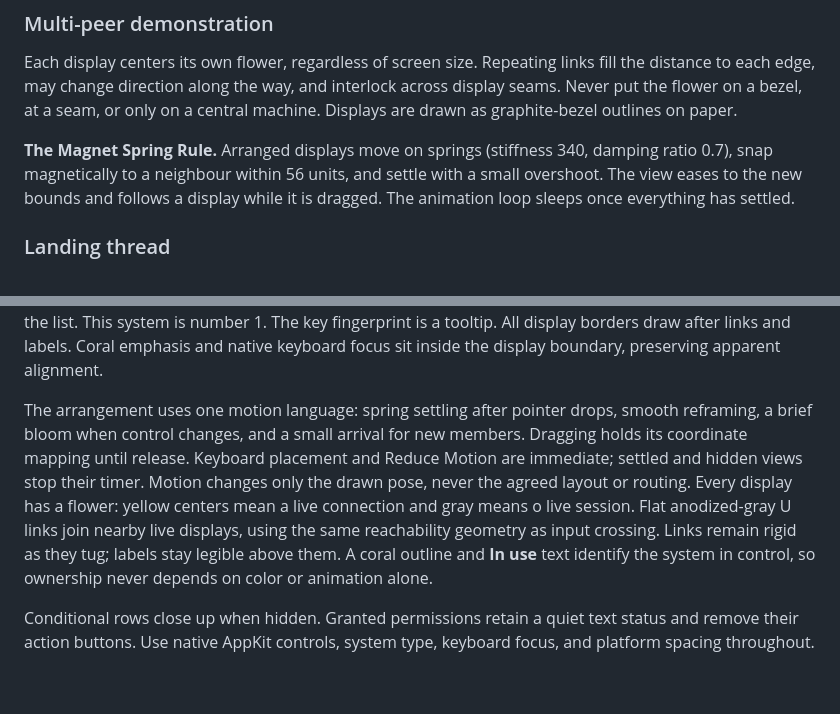
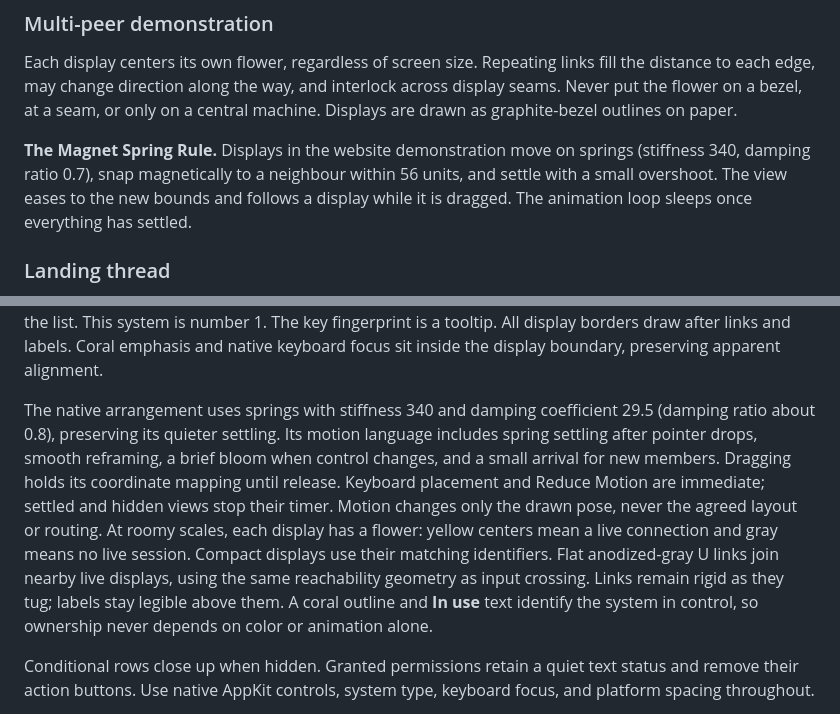
Before and after one commit to misfitdev/daisy, a Markdown page: DESIGN.md, 2 parts joined by grey strips. Drawn GitHub-style; blank space fills up the shorter version.

Commit message:
docs: clarify native arrangement motion and display states

```diff
--- a/DESIGN.md
+++ b/DESIGN.md
@@ -327,9 +327,9 @@ the distance to each edge, may change direction along the way, and interlock acr
 display seams. Never put the flower on a bezel, at a seam, or only on a central
 machine. Displays are drawn as graphite-bezel outlines on paper.
 
-**The Magnet Spring Rule.** Arranged displays move on springs (stiffness 340, damping
-ratio 0.7), snap magnetically to a neighbour within 56 units, and settle with a small
-overshoot. The view eases to the new bounds and follows a display while it is
+**The Magnet Spring Rule.** Displays in the website demonstration move on springs
+(stiffness 340, damping ratio 0.7), snap magnetically to a neighbour within 56 units,
+and settle with a small overshoot. The view eases to the new bounds and follows a display while it is
 dragged. The animation loop sleeps once everything has settled.
 
 ### Landing thread
@@ -412,14 +412,16 @@ in the list. This system is number 1. The key fingerprint is a tooltip.
 All display borders draw after links and labels. Coral emphasis and native
 keyboard focus sit inside the display boundary, preserving apparent alignment.
 
-The arrangement uses one motion language: spring settling after pointer drops,
-smooth reframing, a brief bloom when control changes, and a small arrival for
+The native arrangement uses springs with stiffness 340 and damping coefficient
+29.5 (damping ratio about 0.8), preserving its quieter settling. Its motion
+language includes spring settling after pointer drops, smooth reframing, a brief bloom when control changes, and a small arrival for
 new members. Dragging holds its coordinate mapping until release. Keyboard
 placement and Reduce Motion are immediate; settled and hidden views stop their
 timer. Motion changes only the drawn pose, never the agreed layout or routing.
-Every display has a flower: yellow centers mean a live connection and gray means
-o live session. Flat anodized-gray U links join nearby live displays, using the
-same reachability geometry as input crossing. Links remain rigid as they tug;
+At roomy scales, each display has a flower: yellow centers mean a live connection
+and gray means no live session. Compact displays use their matching identifiers.
+Flat anodized-gray U links join nearby live displays, using the same reachability
+geometry as input crossing. Links remain rigid as they tug;
 labels stay legible above them. A coral outline and **In use** text identify the
 system in control, so ownership never depends on color or animation alone.
 
```
